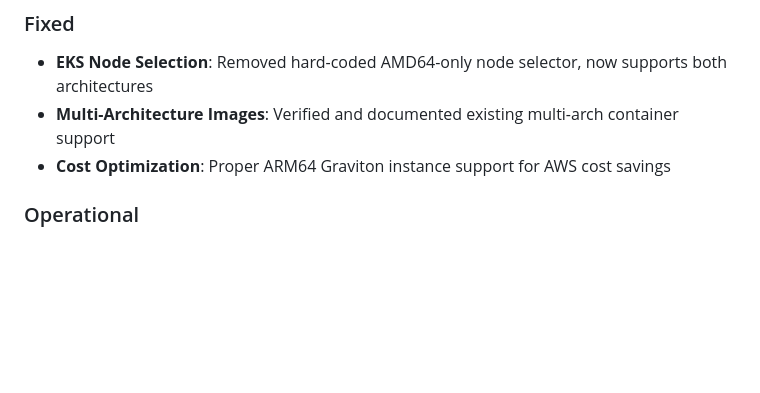
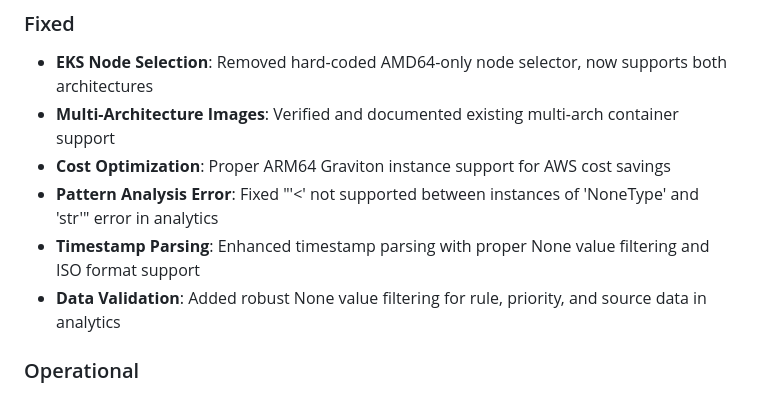
Before and after one commit to maddigsys/falco-ai, a Markdown page: CHANGELOG.md, the part around the change. Drawn GitHub-style; blank space fills up the shorter version.

Commit message:
Update changelog with pattern analysis bug fix

```diff
--- a/CHANGELOG.md
+++ b/CHANGELOG.md
@@ -28,6 +28,9 @@ and this project adheres to [Semantic Versioning](https://semver.org/spec/v2.0.0
 - **EKS Node Selection**: Removed hard-coded AMD64-only node selector, now supports both architectures
 - **Multi-Architecture Images**: Verified and documented existing multi-arch container support
 - **Cost Optimization**: Proper ARM64 Graviton instance support for AWS cost savings
+- **Pattern Analysis Error**: Fixed "'<' not supported between instances of 'NoneType' and 'str'" error in analytics
+- **Timestamp Parsing**: Enhanced timestamp parsing with proper None value filtering and ISO format support
+- **Data Validation**: Added robust None value filtering for rule, priority, and source data in analytics
 
 ### Operational
 - **Port Forwarding**: Commands for all environments (dev/prod) and components (app/ollama/weaviate)
```
